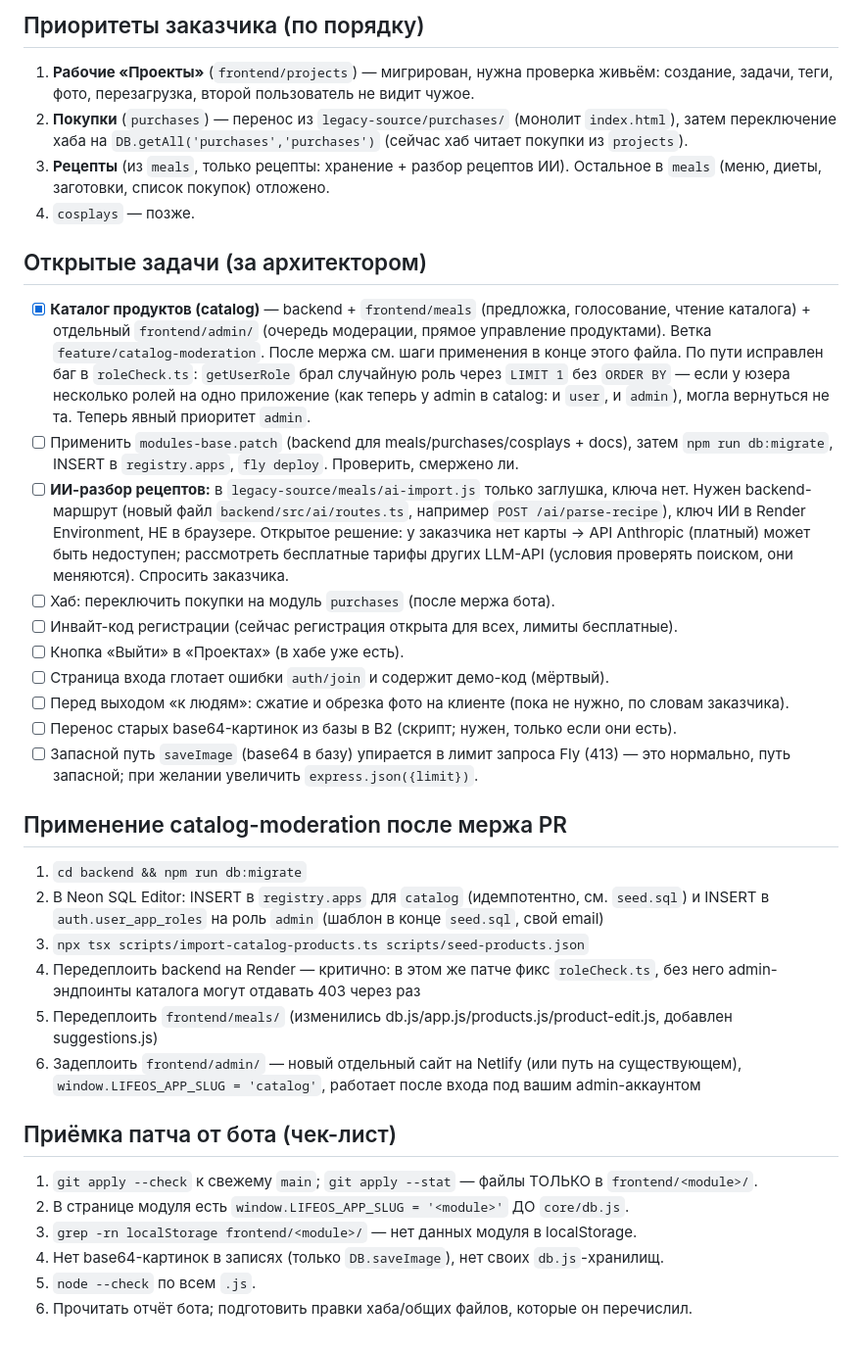
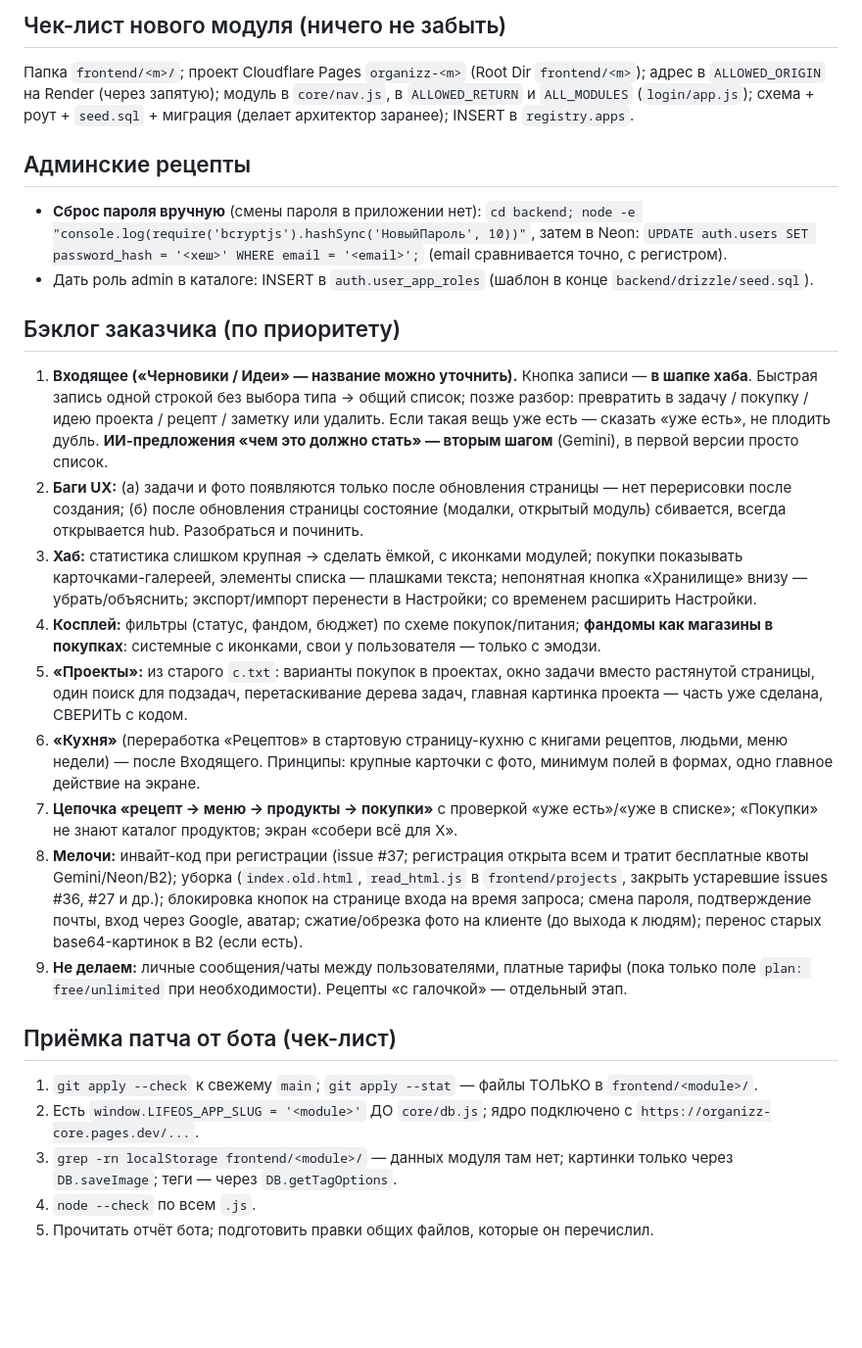
Before and after one commit to hasubandosan/organizz, a Markdown page: docs/ARCHITECT_HANDOFF.md, the part around one of its changes. Shown at 98% size. Rendered like a GitHub page; blank space fills up the shorter version.

```diff
--- a/docs/ARCHITECT_HANDOFF.md
+++ b/docs/ARCHITECT_HANDOFF.md
@@ -63,53 +61,36 @@
 
-## Приоритеты заказчика (по порядку)
-1. **Рабочие «Проекты»** (`frontend/projects`) — мигрирован, нужна проверка живьём: создание,
-   задачи, теги, фото, перезагрузка, второй пользователь не видит чужое.
-2. **Покупки** (`purchases`) — перенос из `legacy-source/purchases/` (монолит `index.html`), затем
-   переключение хаба на `DB.getAll('purchases','purchases')` (сейчас хаб читает покупки из `projects`).
-3. **Рецепты** (из `meals`, только рецепты: хранение + разбор рецептов ИИ). Остальное в `meals`
-   (меню, диеты, заготовки, список покупок) отложено.
-4. `cosplays` — позже.
+## Чек-лист нового модуля (ничего не забыть)
+Папка `frontend/<m>/`; проект Cloudflare Pages `organizz-<m>` (Root Dir `frontend/<m>`); адрес в `ALLOWED_ORIGIN` на Render
+(через запятую); модуль в `core/nav.js`, в `ALLOWED_RETURN` и `ALL_MODULES` (`login/app.js`); схема + роут + `seed.sql` +
+миграция (делает архитектор заранее); INSERT в `registry.apps`.
 
-## Открытые задачи (за архитектором)
-- [x] **Каталог продуктов (catalog)** — backend + `frontend/meals` (предложка,
-      голосование, чтение каталога) + отдельный `frontend/admin/` (очередь
-      модерации, прямое управление продуктами). Ветка `feature/catalog-moderation`.
-      После мержа см. шаги применения в конце этого файла.
-      По пути исправлен баг в `roleCheck.ts`: `getUserRole` брал случайную
-      роль через `LIMIT 1` без `ORDER BY` — если у юзера несколько ролей на
-      одно приложение (как теперь у admin в catalog: и `user`, и `admin`),
-      могла вернуться не та. Теперь явный приоритет `admin`.
-- [ ] Применить `modules-base.patch` (backend для meals/purchases/cosplays + docs), затем
-      `npm run db:migrate`, INSERT в `registry.apps`, `fly deploy`. Проверить, смержено ли.
-- [ ] **ИИ-разбор рецептов:** в `legacy-source/meals/ai-import.js` только заглушка, ключа нет.
-      Нужен backend-маршрут (новый файл `backend/src/ai/routes.ts`, например `POST /ai/parse-recipe`),
-      ключ ИИ в Render Environment, НЕ в браузере. Открытое решение: у заказчика нет карты → API Anthropic
-      (платный) может быть недоступен; рассмотреть бесплатные тарифы других LLM-API (условия
-      проверять поиском, они меняются). Спросить заказчика.
-- [ ] Хаб: переключить покупки на модуль `purchases` (после мержа бота).
-- [ ] Инвайт-код регистрации (сейчас регистрация открыта для всех, лимиты бесплатные).
-- [ ] Кнопка «Выйти» в «Проектах» (в хабе уже есть).
-- [ ] Страница входа глотает ошибки `auth/join` и содержит демо-код (мёртвый).
-- [ ] Перед выходом «к людям»: сжатие и обрезка фото на клиенте (пока не нужно, по словам заказчика).
-- [ ] Перенос старых base64-картинок из базы в B2 (скрипт; нужен, только если они есть).
-- [ ] Запасной путь `saveImage` (base64 в базу) упирается в лимит запроса Fly (413) — это нормально,
-      путь запасной; при желании увеличить `express.json({limit})`.
+## Админские рецепты
+- **Сброс пароля вручную** (смены пароля в приложении нет): `cd backend; node -e "console.log(require('bcryptjs').hashSync('НовыйПароль', 10))"`,
+  затем в Neon: `UPDATE auth.users SET password_hash = '<хеш>' WHERE email = '<email>';` (email сравнивается точно, с регистром).
+- Дать роль admin в каталоге: INSERT в `auth.user_app_roles` (шаблон в конце `backend/drizzle/seed.sql`).
 
-## Применение catalog-moderation после мержа PR
-1. `cd backend && npm run db:migrate`
-2. В Neon SQL Editor: INSERT в `registry.apps` для `catalog` (идемпотентно, см. `seed.sql`)
-   и INSERT в `auth.user_app_roles` на роль `admin` (шаблон в конце `seed.sql`, свой email)
-3. `npx tsx scripts/import-catalog-products.ts scripts/seed-products.json`
-4. Передеплоить backend на Render — критично: в этом же патче фикс `roleCheck.ts`,
-   без него admin-эндпоинты каталога могут отдавать 403 через раз
-5. Передеплоить `frontend/meals/` (изменились db.js/app.js/products.js/product-edit.js, добавлен suggestions.js)
-6. Задеплоить `frontend/admin/` — новый отдельный сайт на Netlify (или путь на существующем),
-   `window.LIFEOS_APP_SLUG = 'catalog'`, работает после входа под вашим admin-аккаунтом
+## Бэклог заказчика (по приоритету)
+1. **Входящее («Черновики / Идеи» — название можно уточнить).** Кнопка записи — **в шапке хаба**. Быстрая запись одной строкой без выбора
+   типа → общий список; позже разбор: превратить в задачу / покупку / идею проекта / рецепт / заметку или удалить. Если такая вещь уже есть —
+   сказать «уже есть», не плодить дубль. **ИИ-предложения «чем это должно стать» — вторым шагом** (Gemini), в первой версии просто список.
+2. **Баги UX:** (а) задачи и фото появляются только после обновления страницы — нет перерисовки после создания; (б) после обновления страницы
+   состояние (модалки, открытый модуль) сбивается, всегда открывается hub. Разобраться и починить.
+3. **Хаб:** статистика слишком крупная → сделать ёмкой, с иконками модулей; покупки показывать карточками-галереей, элементы списка — плашками текста;
+   непонятная кнопка «Хранилище» внизу — убрать/объяснить; экспорт/импорт перенести в Настройки; со временем расширить Настройки.
+4. **Косплей:** фильтры (статус, фандом, бюджет) по схеме покупок/питания; **фандомы как магазины в покупках**: системные с иконками, свои у пользователя — только с эмодзи.
+5. **«Проекты»:** из старого `с.txt`: варианты покупок в проектах, окно задачи вместо растянутой страницы, один поиск для подзадач, перетаскивание дерева задач,
+   главная картинка проекта — часть уже сделана, СВЕРИТЬ с кодом.
+6. **«Кухня»** (переработка «Рецептов» в стартовую страницу-кухню с книгами рецептов, людьми, меню недели) — после Входящего. Принципы: крупные карточки с фото,
+   минимум полей в формах, одно главное действие на экране.
+7. **Цепочка «рецепт → меню → продукты → покупки»** с проверкой «уже есть»/«уже в списке»; «Покупки» не знают каталог продуктов; экран «собери всё для X».
+8. **Мелочи:** инвайт-код при регистрации (issue #37; регистрация открыта всем и тратит бесплатные квоты Gemini/Neon/B2); уборка (`index.old.html`, `read_html.js` в
+   `frontend/projects`, закрыть устаревшие issues #36, #27 и др.); блокировка кнопок на странице входа на время запроса; смена пароля, подтверждение почты, вход через Google, аватар;
+   сжатие/обрезка фото на клиенте (до выхода к людям); перенос старых base64-картинок в B2 (если есть).
+9. **Не делаем:** личные сообщения/чаты между пользователями, платные тарифы (пока только поле `plan: free/unlimited` при необходимости). Рецепты «с галочкой» — отдельный этап.
 
 ## Приёмка патча от бота (чек-лист)
 1. `git apply --check` к свежему `main`; `git apply --stat` — файлы ТОЛЬКО в `frontend/<module>/`.
-2. В странице модуля есть `window.LIFEOS_APP_SLUG = '<module>'` ДО `core/db.js`.
-3. `grep -rn localStorage frontend/<module>/` — нет данных модуля в localStorage.
-4. Нет base64-картинок в записях (только `DB.saveImage`), нет своих `db.js`-хранилищ.
-5. `node --check` по всем `.js`.
-6. Прочитать отчёт бота; подготовить правки хаба/общих файлов, которые он перечислил.
+2. Есть `window.LIFEOS_APP_SLUG = '<module>'` ДО `core/db.js`; ядро подключено с `https://organizz-core.pages.dev/...`.
+3. `grep -rn localStorage frontend/<module>/` — данных модуля там нет; картинки только через `DB.saveImage`; теги — через `DB.getTagOptions`.
+4. `node --check` по всем `.js`.
+5. Прочитать отчёт бота; подготовить правки общих файлов, которые он перечислил.
```
Also changed, not shown: other parts of docs/ARCHITECT_HANDOFF.md (+40 -42 lines).
